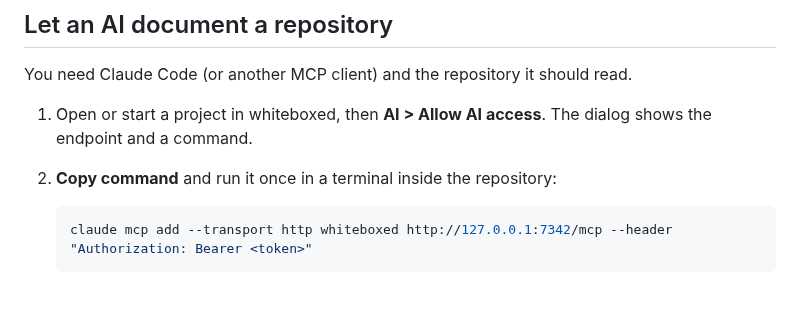
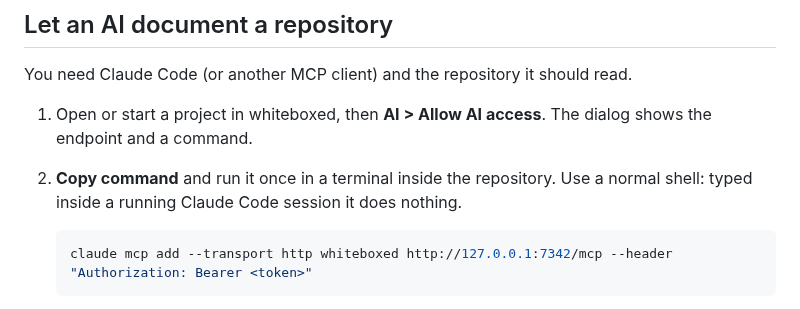
Before and after one commit to paxel/whiteboxed, a Markdown page: docs/workflows.md, the part around the change. Rendered like a GitHub page.

````diff
--- a/docs/workflows.md
+++ b/docs/workflows.md
@@ -132,7 +132,8 @@ You need Claude Code (or another MCP client) and the repository it should read.
 
 1. Open or start a project in whiteboxed, then **AI > Allow AI access**. The dialog
    shows the endpoint and a command.
-2. **Copy command** and run it once in a terminal inside the repository:
+2. **Copy command** and run it once in a terminal inside the repository. Use a normal
+   shell: typed inside a running Claude Code session it does nothing.
 
    ```sh
    claude mcp add --transport http whiteboxed http://127.0.0.1:7342/mcp --header "Authorization: Bearer <token>"
````
Also changed, not shown: CHANGELOG.md (+1 -0 lines), docs/guide.md (+8 -4 lines), docs/screenshots/ai-access.png, 2 other files.
